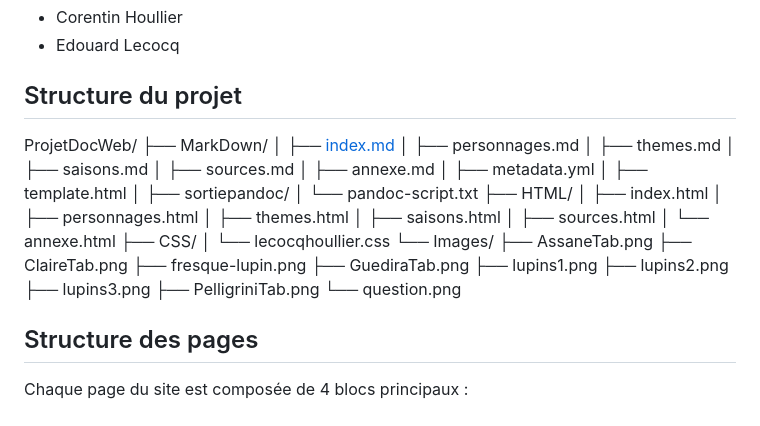
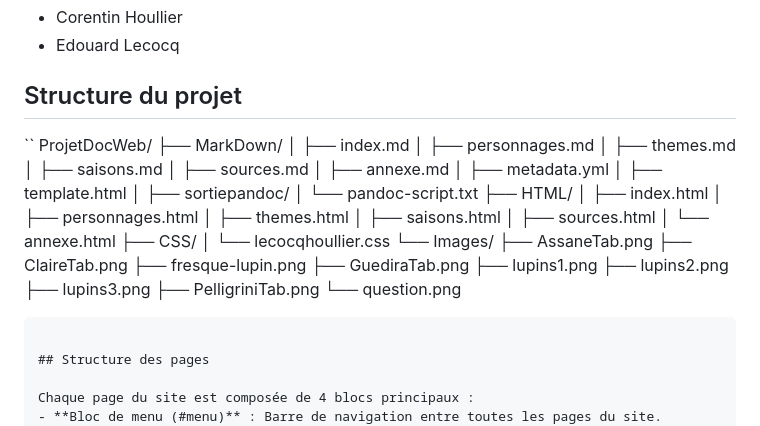
Before and after one commit to kodentix/Projet_L1Info_Site_Web_Lupin, a Markdown page: README.md, the part around the change. Rendered like a GitHub page.

````diff
--- a/README.md
+++ b/README.md
@@ -18,10 +18,10 @@ On a très tôt générer la base du site avec panndoc ce qui nous a conduit à
 
 ## Structure du projet
 
-
+``
 ProjetDocWeb/
 ├── MarkDown/
-│   ├── [index.md](MarkDown/index.md)
+│   ├── index.md
 │   ├── personnages.md
 │   ├── themes.md
 │   ├── saisons.md
@@ -50,7 +50,7 @@ ProjetDocWeb/
     ├── lupins3.png
     ├── PelligriniTab.png
     └── question.png
-
+```
 
 ## Structure des pages
 
````
